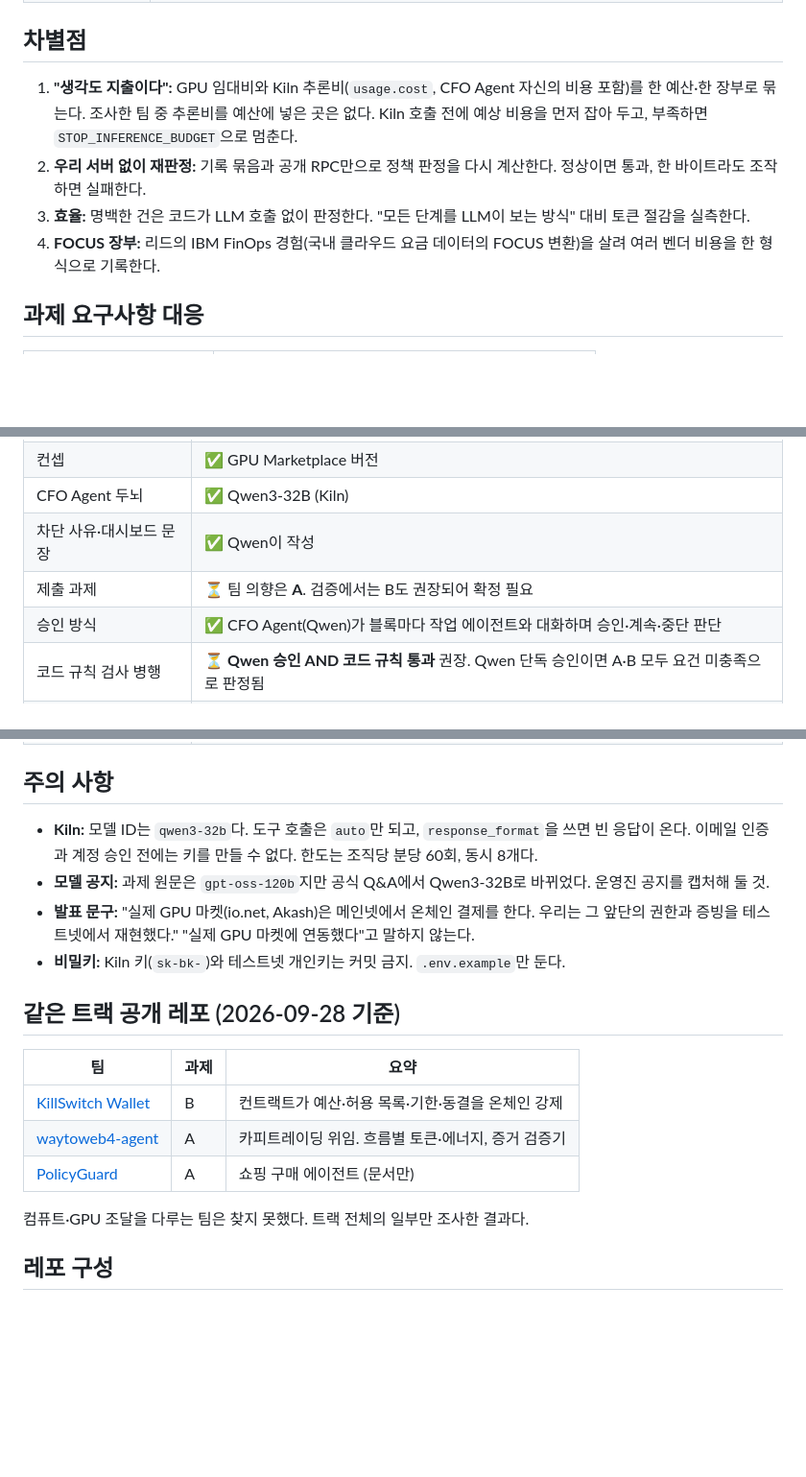
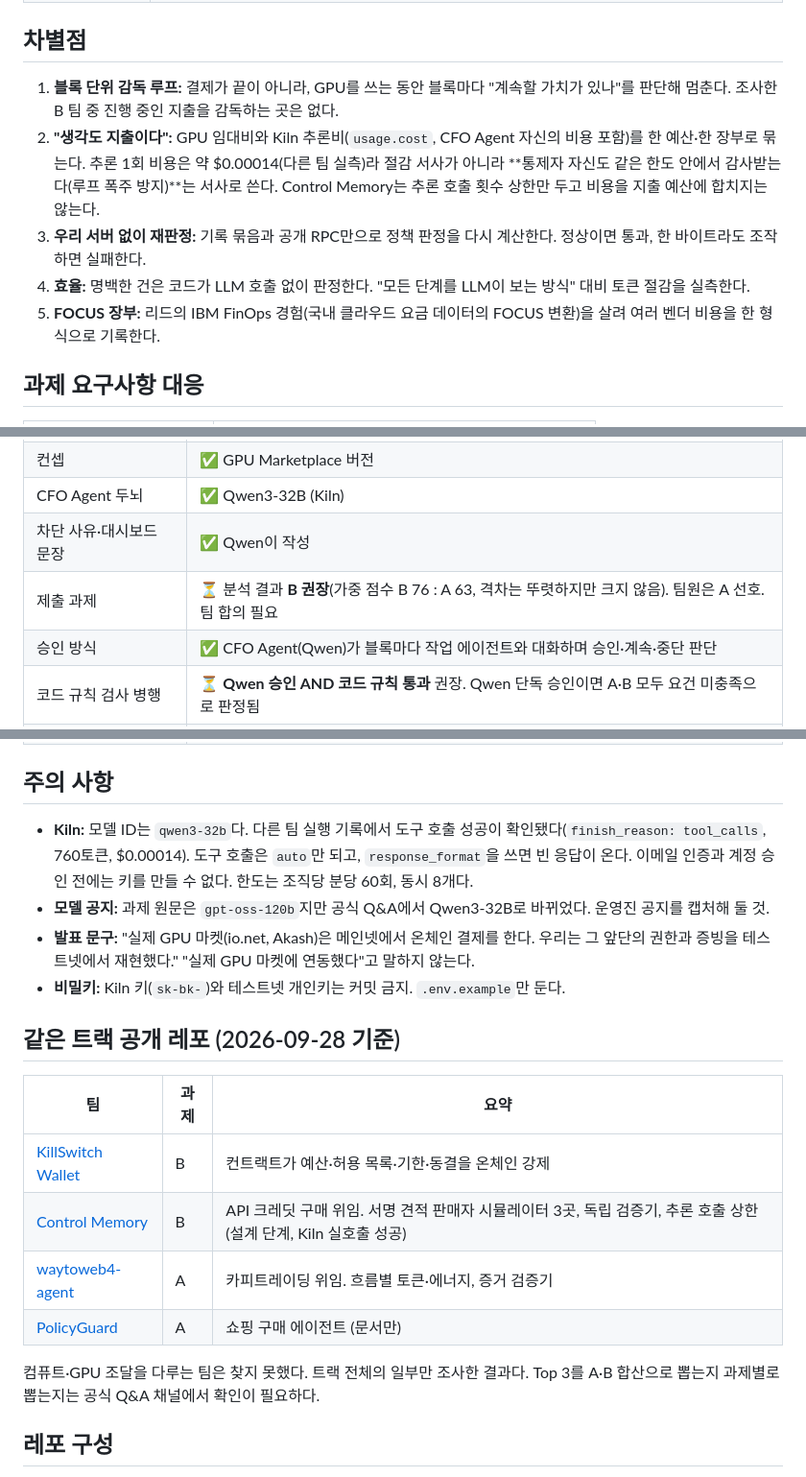
Before and after one commit to Rehgud/GWDC2026, a Markdown page: README.md, 3 parts joined by grey strips. Shown at 96% size. GitHub-like rendering; blank space fills up the shorter version.

Commit message:
README: add Control Memory competitor, A/B analysis status, reframe differentiators
Adds the Control Memory (Challenge B) competitor and the A/B analysis result
(B recommended, team still deciding). Differentiators now lead with the
block-by-block supervision loop. The inference-cost ledger is reframed as
auditability, not savings, since one Kiln call costs about $0.00014. Notes
that Qwen3-32B tool calling on Kiln has been observed working, and that the
Top 3 scope still needs confirmation.

Co-Authored-By: Claude Opus 5.5 <noreply@anthropic.com>

```diff
--- a/README.md
+++ b/README.md
@@ -62,10 +62,11 @@ graph TD
 
 ## 차별점
 
-1. **"생각도 지출이다":** GPU 임대비와 Kiln 추론비(`usage.cost`, CFO Agent 자신의 비용 포함)를 한 예산·한 장부로 묶는다. 조사한 팀 중 추론비를 예산에 넣은 곳은 없다. Kiln 호출 전에 예상 비용을 먼저 잡아 두고, 부족하면 `STOP_INFERENCE_BUDGET`으로 멈춘다.
-2. **우리 서버 없이 재판정:** 기록 묶음과 공개 RPC만으로 정책 판정을 다시 계산한다. 정상이면 통과, 한 바이트라도 조작하면 실패한다.
-3. **효율:** 명백한 건은 코드가 LLM 호출 없이 판정한다. "모든 단계를 LLM이 보는 방식" 대비 토큰 절감을 실측한다.
-4. **FOCUS 장부:** 리드의 IBM FinOps 경험(국내 클라우드 요금 데이터의 FOCUS 변환)을 살려 여러 벤더 비용을 한 형식으로 기록한다.
+1. **블록 단위 감독 루프:** 결제가 끝이 아니라, GPU를 쓰는 동안 블록마다 "계속할 가치가 있나"를 판단해 멈춘다. 조사한 B 팀 중 진행 중인 지출을 감독하는 곳은 없다.
+2. **"생각도 지출이다":** GPU 임대비와 Kiln 추론비(`usage.cost`, CFO Agent 자신의 비용 포함)를 한 예산·한 장부로 묶는다. 추론 1회 비용은 약 $0.00014(다른 팀 실측)라 절감 서사가 아니라 **통제자 자신도 같은 한도 안에서 감사받는다(루프 폭주 방지)**는 서사로 쓴다. Control Memory는 추론 호출 횟수 상한만 두고 비용을 지출 예산에 합치지는 않는다.
+3. **우리 서버 없이 재판정:** 기록 묶음과 공개 RPC만으로 정책 판정을 다시 계산한다. 정상이면 통과, 한 바이트라도 조작하면 실패한다.
+4. **효율:** 명백한 건은 코드가 LLM 호출 없이 판정한다. "모든 단계를 LLM이 보는 방식" 대비 토큰 절감을 실측한다.
+5. **FOCUS 장부:** 리드의 IBM FinOps 경험(국내 클라우드 요금 데이터의 FOCUS 변환)을 살려 여러 벤더 비용을 한 형식으로 기록한다.
 
 ## 과제 요구사항 대응
 
@@ -90,7 +91,7 @@ graph TD
 | 컨셉 | ✅ GPU Marketplace 버전 |
 | CFO Agent 두뇌 | ✅ Qwen3-32B (Kiln) |
 | 차단 사유·대시보드 문장 | ✅ Qwen이 작성 |
-| 제출 과제 | ⏳ 팀 의향은 **A**. 검증에서는 B도 권장되어 확정 필요 |
+| 제출 과제 | ⏳ 분석 결과 **B 권장**(가중 점수 B 76 : A 63, 격차는 뚜렷하지만 크지 않음). 팀원은 A 선호. 팀 합의 필요 |
 | 승인 방식 | ✅ CFO Agent(Qwen)가 블록마다 작업 에이전트와 대화하며 승인·계속·중단 판단 |
 | 코드 규칙 검사 병행 | ⏳ **Qwen 승인 AND 코드 규칙 통과** 권장. Qwen 단독 승인이면 A·B 모두 요건 미충족으로 판정됨 |
 | 대시보드 수치 출처 | ⏳ 수치는 코드 장부, Qwen은 설명문만 권장 |
@@ -101,7 +102,7 @@ graph TD
 
 ## 주의 사항
 
-- **Kiln:** 모델 ID는 `qwen3-32b`다. 도구 호출은 `auto`만 되고, `response_format`을 쓰면 빈 응답이 온다. 이메일 인증과 계정 승인 전에는 키를 만들 수 없다. 한도는 조직당 분당 60회, 동시 8개다.
+- **Kiln:** 모델 ID는 `qwen3-32b`다. 다른 팀 실행 기록에서 도구 호출 성공이 확인됐다(`finish_reason: tool_calls`, 760토큰, $0.00014). 도구 호출은 `auto`만 되고, `response_format`을 쓰면 빈 응답이 온다. 이메일 인증과 계정 승인 전에는 키를 만들 수 없다. 한도는 조직당 분당 60회, 동시 8개다.
 - **모델 공지:** 과제 원문은 `gpt-oss-120b`지만 공식 Q&A에서 Qwen3-32B로 바뀌었다. 운영진 공지를 캡처해 둘 것.
 - **발표 문구:** "실제 GPU 마켓(io.net, Akash)은 메인넷에서 온체인 결제를 한다. 우리는 그 앞단의 권한과 증빙을 테스트넷에서 재현했다." "실제 GPU 마켓에 연동했다"고 말하지 않는다.
 - **비밀키:** Kiln 키(`sk-bk-`)와 테스트넷 개인키는 커밋 금지. `.env.example`만 둔다.
@@ -111,10 +112,11 @@ graph TD
 | 팀 | 과제 | 요약 |
 |---|---|---|
 | [KillSwitch Wallet](https://github.com/rectinajh/killswitch-wallet) | B | 컨트랙트가 예산·허용 목록·기한·동결을 온체인 강제 |
+| [Control Memory](https://github.com/him55710-sudo/Furiosa-x-bricksum) | B | API 크레딧 구매 위임. 서명 견적 판매자 시뮬레이터 3곳, 독립 검증기, 추론 호출 상한 (설계 단계, Kiln 실호출 성공) |
 | [waytoweb4-agent](https://github.com/leafjava/waytoweb4-Agent) | A | 카피트레이딩 위임. 흐름별 토큰·에너지, 증거 검증기 |
 | [PolicyGuard](https://github.com/heheboi1972/hackathon-seoul-2026) | A | 쇼핑 구매 에이전트 (문서만) |
 
-컴퓨트·GPU 조달을 다루는 팀은 찾지 못했다. 트랙 전체의 일부만 조사한 결과다.
+컴퓨트·GPU 조달을 다루는 팀은 찾지 못했다. 트랙 전체의 일부만 조사한 결과다. Top 3를 A·B 합산으로 뽑는지 과제별로 뽑는지는 공식 Q&A 채널에서 확인이 필요하다.
 
 ## 레포 구성
 
```
